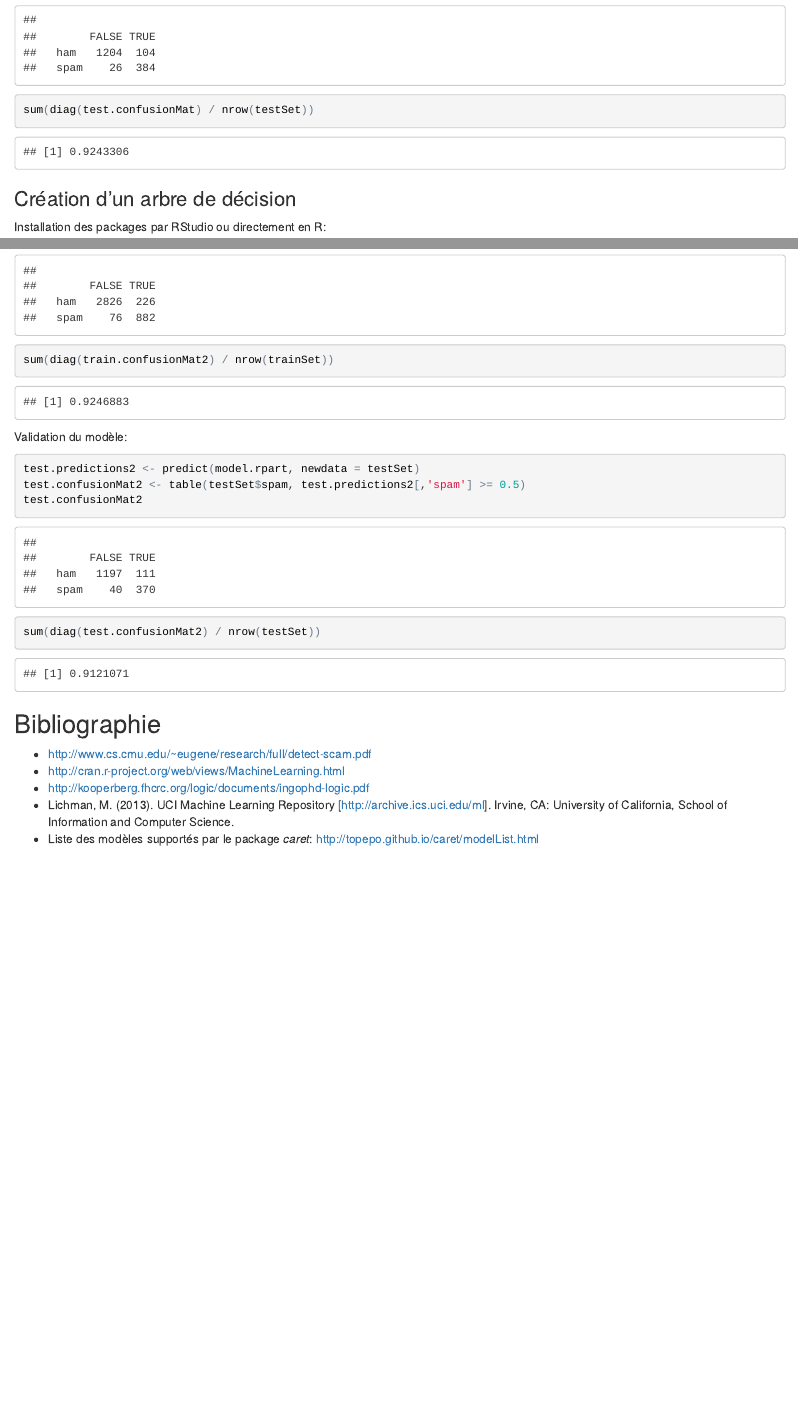
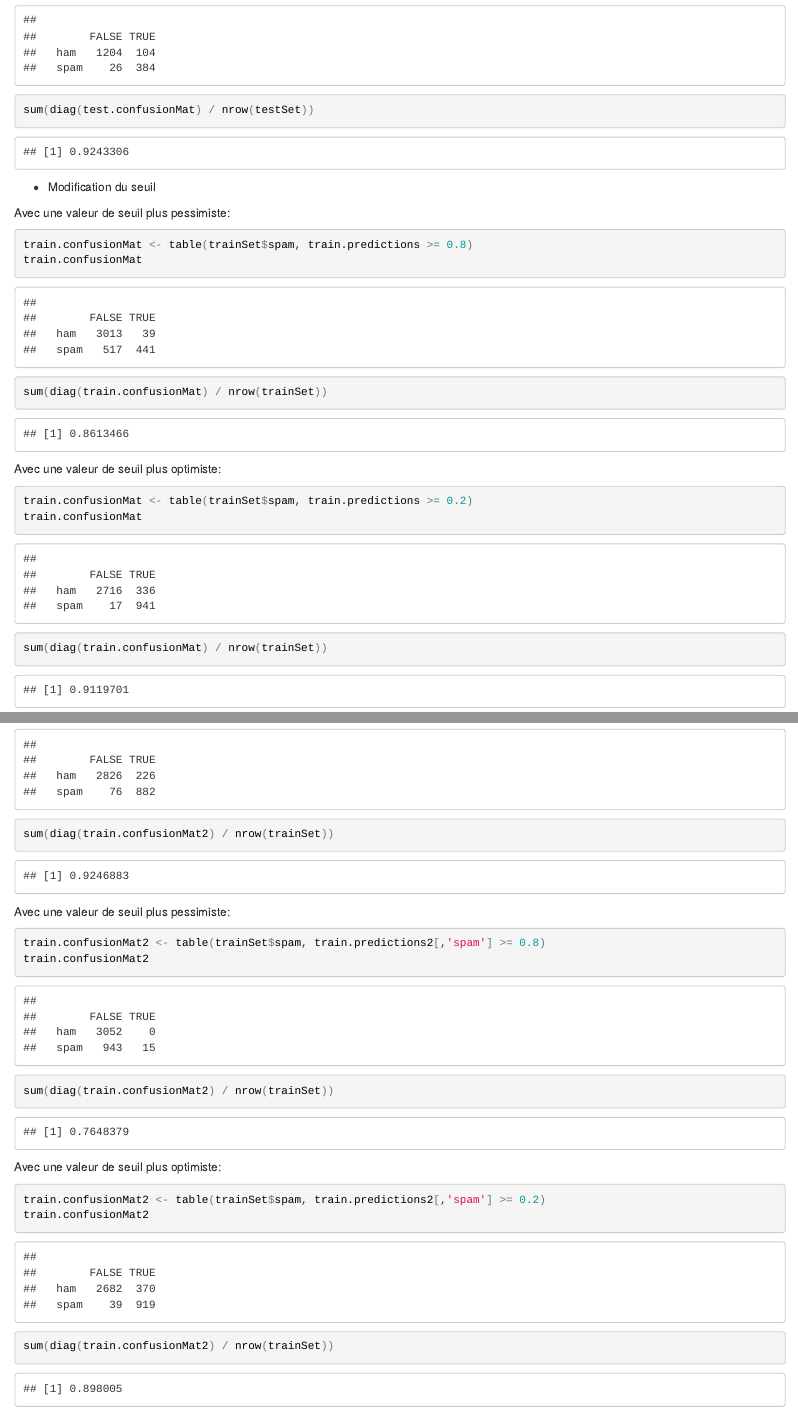
Before and after one commit to geraudster/spamtraining, an R Markdown document (meetup.Rmd): the page in a window 1100 px wide, from 11760 px down, and a second part further down, joined at a grey line. The pictures show the output file meetup.html that the author committed with the source, opened offline.

Commit message:
ajout de tests avec différents seuils

````diff
--- a/meetup.Rmd
+++ b/meetup.Rmd
@@ -216,6 +216,22 @@ test.confusionMat
 sum(diag(test.confusionMat) / nrow(testSet))
 ```
 
+* Modification du seuil
+
+Avec une valeur de seuil plus pessimiste:
+```{r}
+train.confusionMat <- table(trainSet$spam, train.predictions >= 0.8)
+train.confusionMat
+sum(diag(train.confusionMat) / nrow(trainSet))
+```
+
+Avec une valeur de seuil plus optimiste:
+```{r}
+train.confusionMat <- table(trainSet$spam, train.predictions >= 0.2)
+train.confusionMat
+sum(diag(train.confusionMat) / nrow(trainSet))
+```
+
 ### Création d'un arbre de décision
 
 Installation des packages par RStudio ou directement en R:
@@ -249,6 +265,21 @@ train.confusionMat2
 sum(diag(train.confusionMat2) / nrow(trainSet))
 ```
 
+Avec une valeur de seuil plus pessimiste:
+```{r}
+train.confusionMat2 <- table(trainSet$spam, train.predictions2[,'spam'] >= 0.8)
+train.confusionMat2
+sum(diag(train.confusionMat2) / nrow(trainSet))
+```
+
+Avec une valeur de seuil plus optimiste:
+```{r}
+train.confusionMat2 <- table(trainSet$spam, train.predictions2[,'spam'] >= 0.2)
+train.confusionMat2
+sum(diag(train.confusionMat2) / nrow(trainSet))
+```
+
+
 Validation du modèle:
 ```{r}
 test.predictions2 <- predict(model.rpart, newdata = testSet)
````
Also changed, not shown: meetup.html, meetup.md, meetup_files/figure-html/unnamed-chunk-24-1.png (added).
